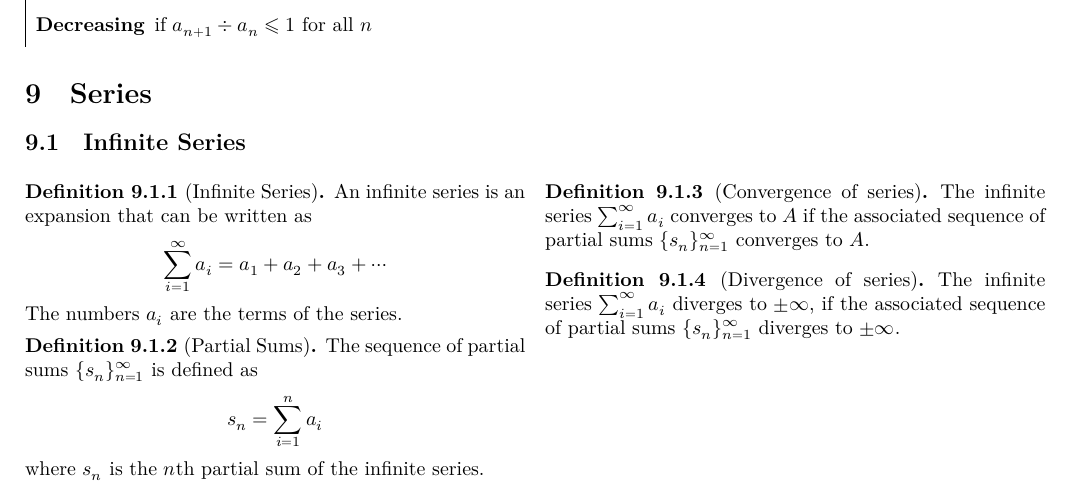
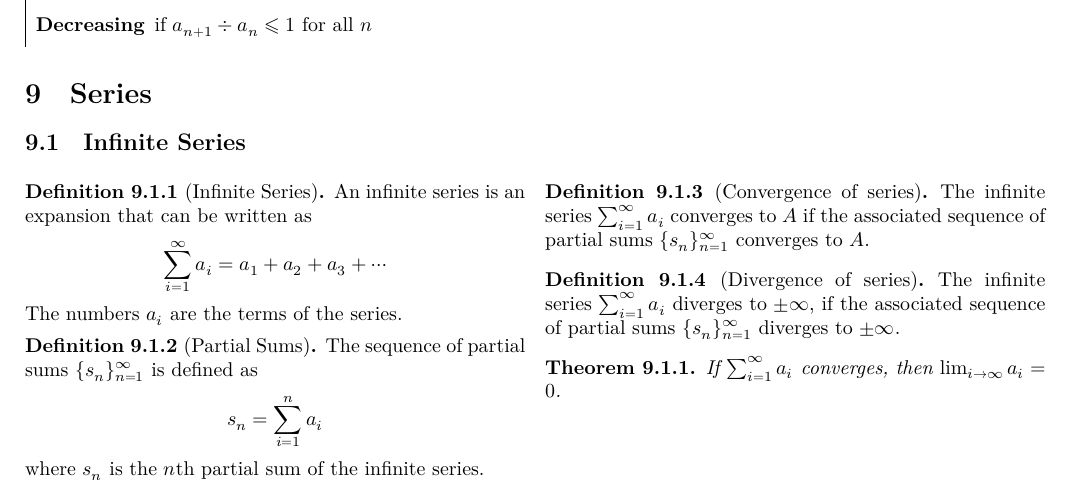
Before and after one commit to rjboas/MXB102, a LaTeX document (main.tex): part of page 9 of 13, cut so that both start at the same text. Compiled offline with XeLaTeX; a missing font is replaced by an installed copy or a similar font.

Commit message:
Add theorem

```diff
--- a/main.tex
+++ b/main.tex
@@ -827,6 +827,9 @@ For infinite sequences we write $a_n$ and the sequence can be represented as $\l
 \begin{definition}[Divergence of series]
 	The infinite series $\sum_{i=1}^\infty a_i$ diverges to $\pm\infty$, if the associated sequence of partial sums $\{s_n\}_{n=1}^\infty$ diverges to $\pm\infty$.
 \end{definition}
+\begin{theorem}
+    If $\sum_{i=1}^{\infty}a_i$ converges, then $\lim_{i\to\infty}a_i=0$.
+\end{theorem}
 \end{multicols}
 %
 \pagebreak
```
